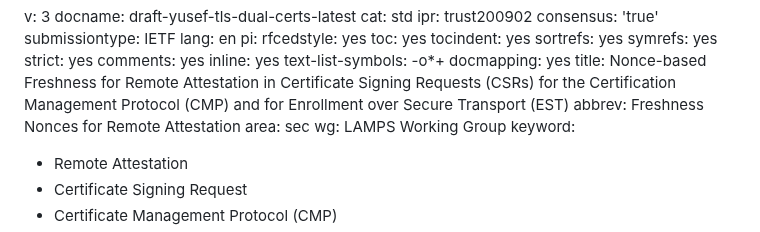
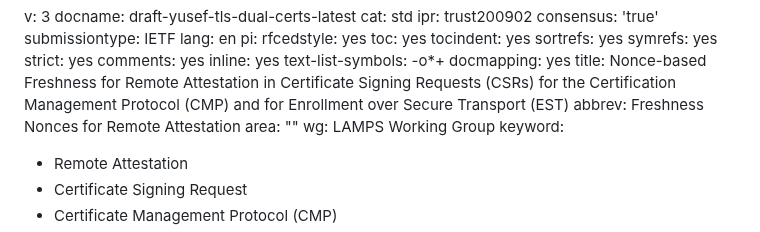
Before and after one commit to hannestschofenig/tls-dual-certs, a Markdown page: draft-yusef-tls-dual-certs.md, the part around the change. GitHub-like rendering.

Commit message:
Automatic update of venue information

```diff
--- a/draft-yusef-tls-dual-certs.md
+++ b/draft-yusef-tls-dual-certs.md
@@ -19,7 +19,7 @@ pi:
   docmapping: yes
 title: Nonce-based Freshness for Remote Attestation in Certificate Signing Requests (CSRs) for the Certification Management Protocol (CMP) and for Enrollment over Secure Transport (EST)
 abbrev: Freshness Nonces for Remote Attestation
-area: sec
+area: ""
 wg: LAMPS Working Group
 keyword:
 - Remote Attestation
```
